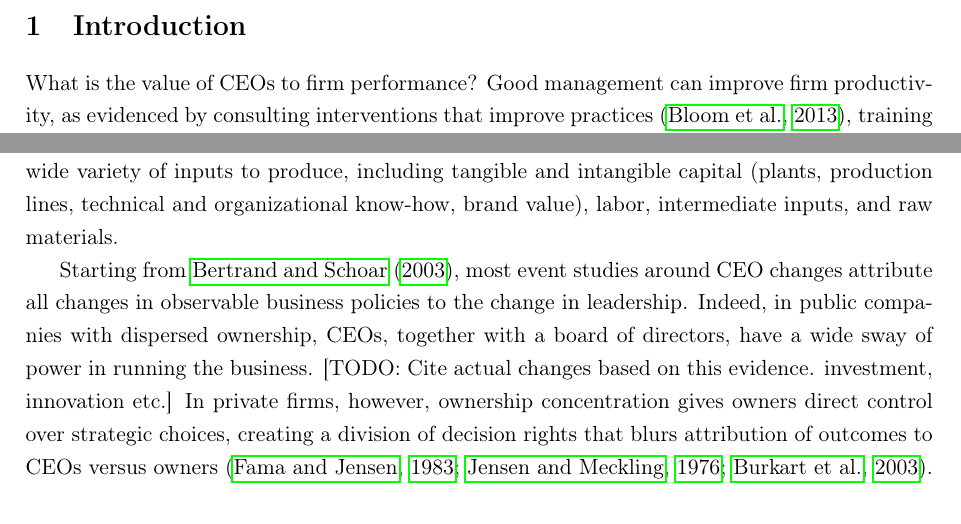
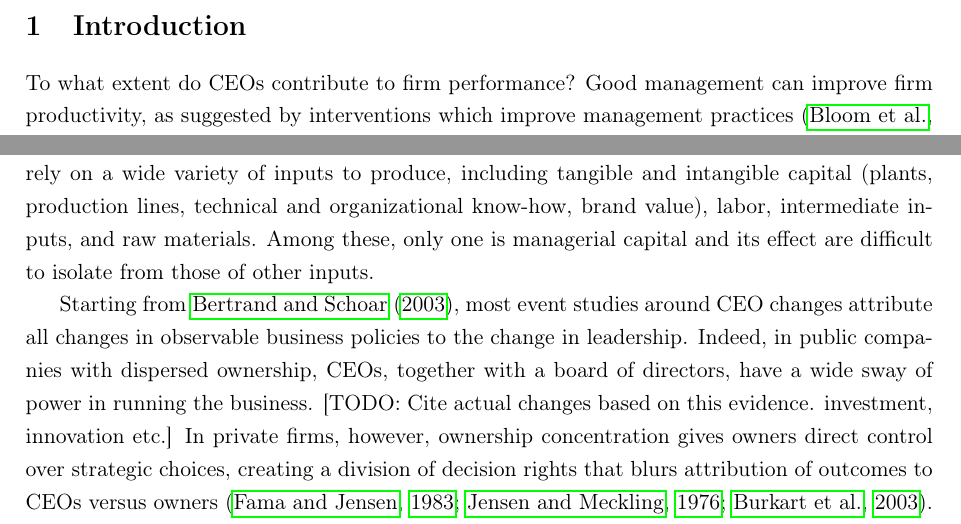
Before and after one commit to korenmiklos/ceo-value, a LaTeX paper (output/paper.tex): two parts of page 2 of 20 before the commit and two parts of page 3 of 21 after it, joined at a grey line, cut so that both start at the same text. Compiled offline with pdfLaTeX.

Commit message:
Almos's change

```diff
--- a/output/paper.tex
+++ b/output/paper.tex
@@ -11,6 +11,7 @@
 \usepackage{hyperref}
 \usepackage[margin=2.5cm]{geometry}
 \usepackage{setspace}
+\usepackage{comment}
 \onehalfspacing
 
 \newcommand{\Var}{\text{Var}}
@@ -19,7 +20,7 @@
 % Define \sym command for significance stars from esttab
 \newcommand{\sym}[1]{{#1}}
 
-\title{Estimating the Value of CEOs in Privately Held Businesses\thanks{Project no. 144193 has been implemented with the support provided by the Ministry of Culture and Innovation of Hungary from the National Research, Development and Innovation Fund, financed under the KKP\_22 funding scheme. This project was funded by the European Research Council (ERC Advanced Grant agreement number 101097789). The views expressed in this research are those of the authors and do not necessarily reflect the official view of the European Union or the European Research Council. \emph{Author contributions:} Conceptualization and study design: Koren, Orbán and Telegdy. Data curation, integration and quality assurance: Szilágyi and Vereckei. Statistical analysis: Koren and Telegdy. Writing the original draft: Koren. Review and editing: Koren, Orbán, Szilágyi, Telegdy and Vereckei.}}
+\title{Estimating the Value of CEOs in Privately Held Businesses \\ OR \\ The Value of CEOs: Estimations from the Universe of Businesses \\ OR \\ Estimating the Value of CEOs in Family Firms\thanks{Project no. 144193 has been implemented with the support provided by the Ministry of Culture and Innovation of Hungary from the National Research, Development and Innovation Fund, financed under the KKP\_22 funding scheme. This project was funded by the European Research Council (ERC Advanced Grant agreement number 101097789). The views expressed in this research are those of the authors and do not necessarily reflect the official view of the European Union or the European Research Council. \emph{Author contributions:} Conceptualization and study design: Koren, Orbán and Telegdy. Data curation, integration and quality assurance: Szilágyi and Vereckei. Statistical analysis: Koren and Telegdy. Writing the original draft: Koren. Review and editing: Koren, Orbán, Szilágyi, Telegdy and Vereckei.}}
 
 \author{Miklós Koren\thanks{Central European University, HUN-REN Centre for Economic and Regional Studies, CEPR and CESifo. E-mail: korenm@ceu.edu} \\
         Krisztina Orbán\thanks{Monash University.} \\
@@ -43,9 +44,26 @@ We estimate CEO value in private firms using Hungarian administrative data cover
 
 \newpage
 
+%%%%%%%%%%%%%%%%%%%%%%
 \section{Introduction}
+%%%%%%%%%%%%%%%%%%%%%%
 
-What is the value of CEOs to firm performance? Good management can improve firm productivity, as evidenced by consulting interventions that improve practices \citep{bloom2013does}, training programs that build capabilities \citep{}, or leadership changes that reshape organizations \citep{Bertrand2003-io,bennedsen2020ceos,metcalfe2023managers}. Quantifying the contribution of an individual CEO, however, is complicated by the fact that modern businesses rely on a wide variety of inputs to produce, including tangible and intangible capital (plants, production lines, technical and organizational know-how, brand value), labor, intermediate inputs, and raw materials.
+\begin{comment}
+
+Possible outline for the introduction
+
+   - why are CEOs important?
+   - why is it hard to measure their effects? - because there are many inputs, and some are under the influence of the CEOs, others are not.
+   - literature so far dealt mostly with large, public companies. Or they study some event (like CEO hospitalizaton). Or they look at managerial practices. Or they look at some CEO attribute (age, tenure, education, gender, foreignnnes)
+   - contribution:
+        - provide a general framework which can measure CEO contribution to firm performance (in absence of an event or some ceo characteristic). For this, we...
+        - ...do a model which distinguishes ceo and owner decisions. (Needs a discussion why is it so.)
+        - ... use data wich follows the universe of firms and CEOs in an economy
+        - use a method which can distinguish between good and bad CEOs and estimate their effect. for this we use the AKM method to disentangle the firm and the CEO effect. In addition, we clear the ceo effect from noise
+\end{comment}
+
+
+To what extent do CEOs contribute to firm performance? Good management can improve firm productivity, as suggested by interventions which improve management practices \citep{bloom2013does}, training programs that build capabilities \citep{mckenzie2021small}, or leadership changes that reshape organizations \citep{Bertrand2003-io,bennedsen2020ceos,metcalfe2023managers}. Quantifying the contribution of an individual CEO, however, is complicated by the fact that modern businesses rely on a wide variety of inputs to produce, including tangible and intangible capital (plants, production lines, technical and organizational know-how, brand value), labor, intermediate inputs, and raw materials. Among these, only one is managerial capital and its effect are difficult to isolate from those of other inputs.
 
 Starting from \citet{Bertrand2003-io}, most event studies around CEO changes attribute all changes in observable business policies to the change in leadership. Indeed, in public companies with dispersed ownership, CEOs, together with a board of directors, have a wide sway of power in running the business. [TODO: Cite actual changes based on this evidence. investment, innovation etc.] In private firms, however, ownership concentration gives owners direct control over strategic choices, creating a division of decision rights that blurs attribution of outcomes to CEOs versus owners \citep{fama1983separation, jensen1976theory, burkart2003family}. For example, owners may have primary decision rights on large investment projects \citep{}, branding \citep{}, and acquisitions \citep{}.
 
```
Also changed, not shown: output/paper.tex (11 more changed lines).
